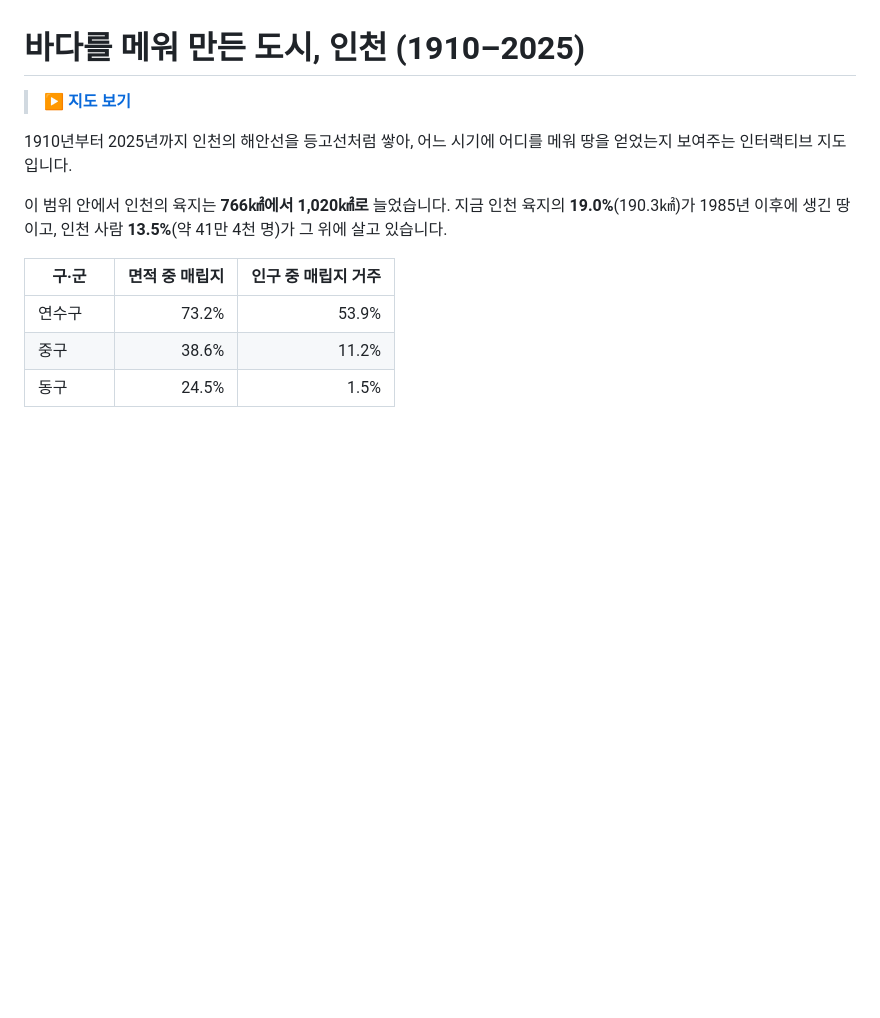
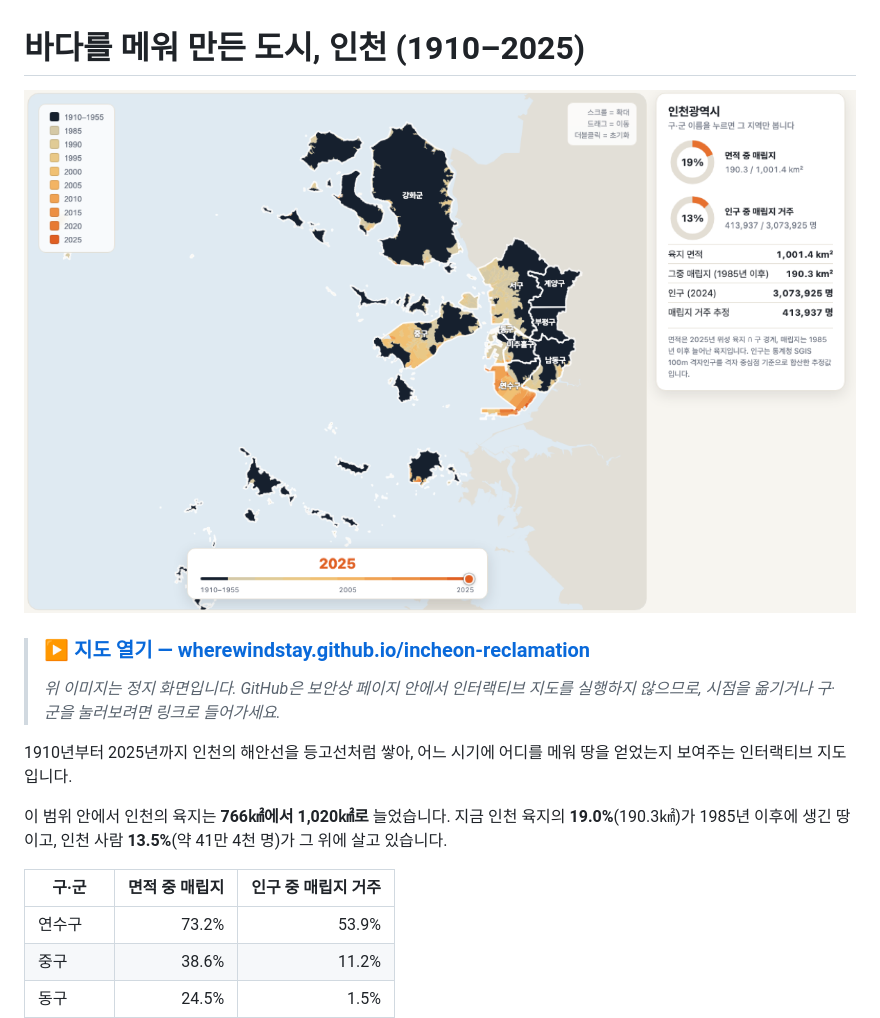
Before and after one commit to wherewindstay/incheon-reclamation, a Markdown page: README.md, the part around the change. GitHub-like rendering; pictures changed too: preview.png (added); blank space fills up the shorter version.

Commit message:
Update incheon-reclamation

```diff
--- a/README.md
+++ b/README.md
@@ -1,6 +1,10 @@
 # 바다를 메워 만든 도시, 인천 (1910–2025)
 
-> **[▶ 지도 보기](https://wherewindstay.github.io/incheon-reclamation/)**
+[![인천 간척 지도 — 1910년부터 2025년까지의 해안선](preview.png)](https://wherewindstay.github.io/incheon-reclamation/)
+
+> ### **[▶ 지도 열기 — wherewindstay.github.io/incheon-reclamation](https://wherewindstay.github.io/incheon-reclamation/)**
+>
+> *위 이미지는 정지 화면입니다. GitHub은 보안상 페이지 안에서 인터랙티브 지도를 실행하지 않으므로, 시점을 옮기거나 구·군을 눌러보려면 링크로 들어가세요.*
 
 1910년부터 2025년까지 인천의 해안선을 등고선처럼 쌓아, 어느 시기에 어디를 메워 땅을 얻었는지 보여주는 인터랙티브 지도입니다.
 
```
